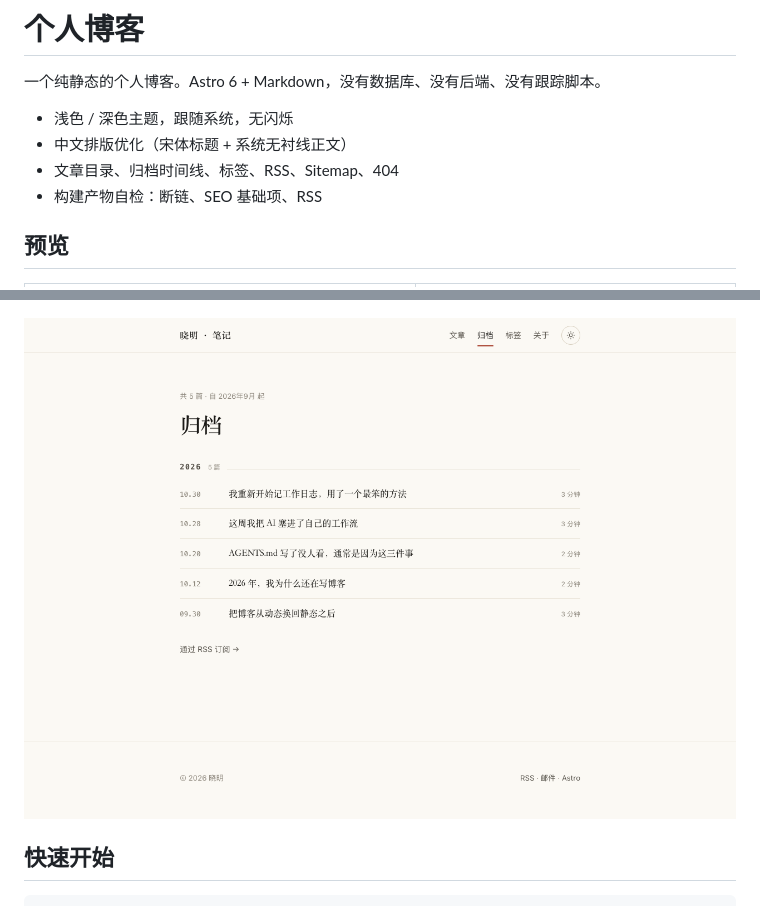
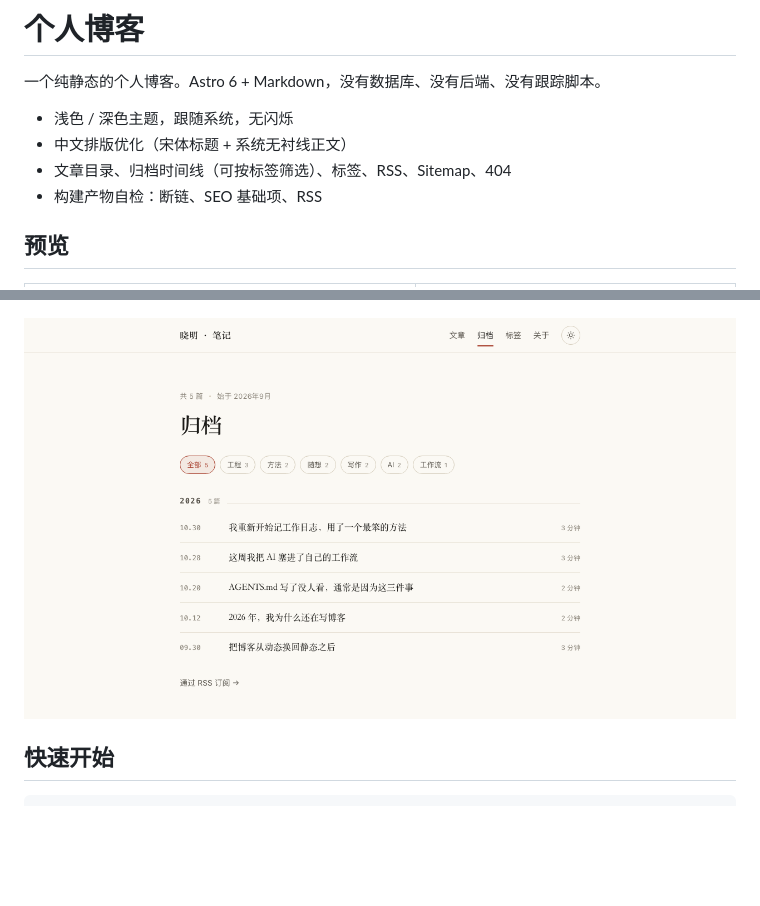
Before and after one commit to xiongxiaoming513/xiongxiaoming513.github.io, a Markdown page: README.md, 2 parts joined by grey strips. Rendered like a GitHub page; pictures changed too: docs/preview-archive.png; blank space fills up the shorter version.

```diff
--- a/README.md
+++ b/README.md
@@ -4,7 +4,7 @@
 
 - 浅色 / 深色主题，跟随系统，无闪烁
 - 中文排版优化（宋体标题 + 系统无衬线正文）
-- 文章目录、归档时间线、标签、RSS、Sitemap、404
+- 文章目录、归档时间线（可按标签筛选）、标签、RSS、Sitemap、404
 - 构建产物自检：断链、SEO 基础项、RSS
 
 ## 预览
```
Also changed, not shown: 3 other files.
